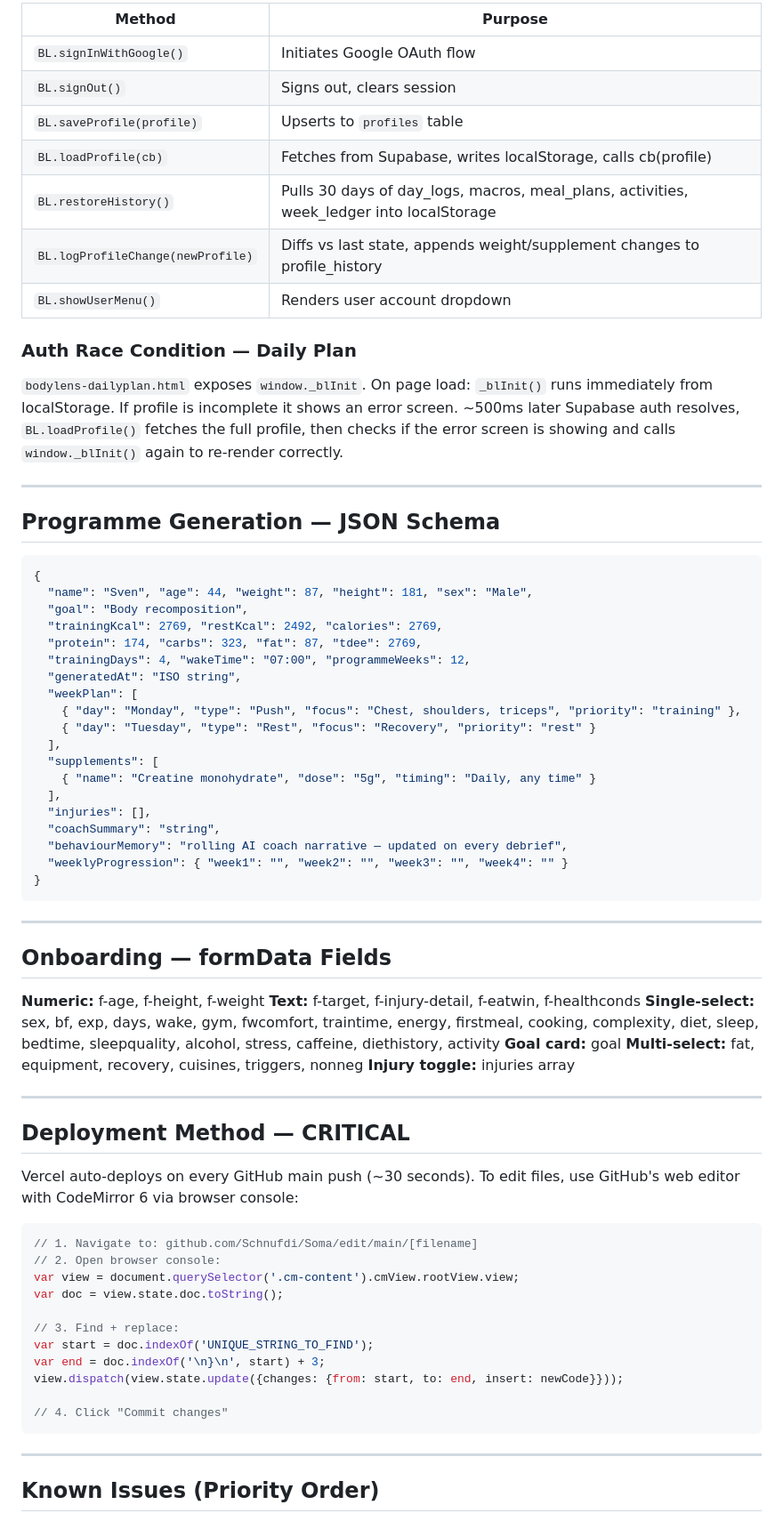
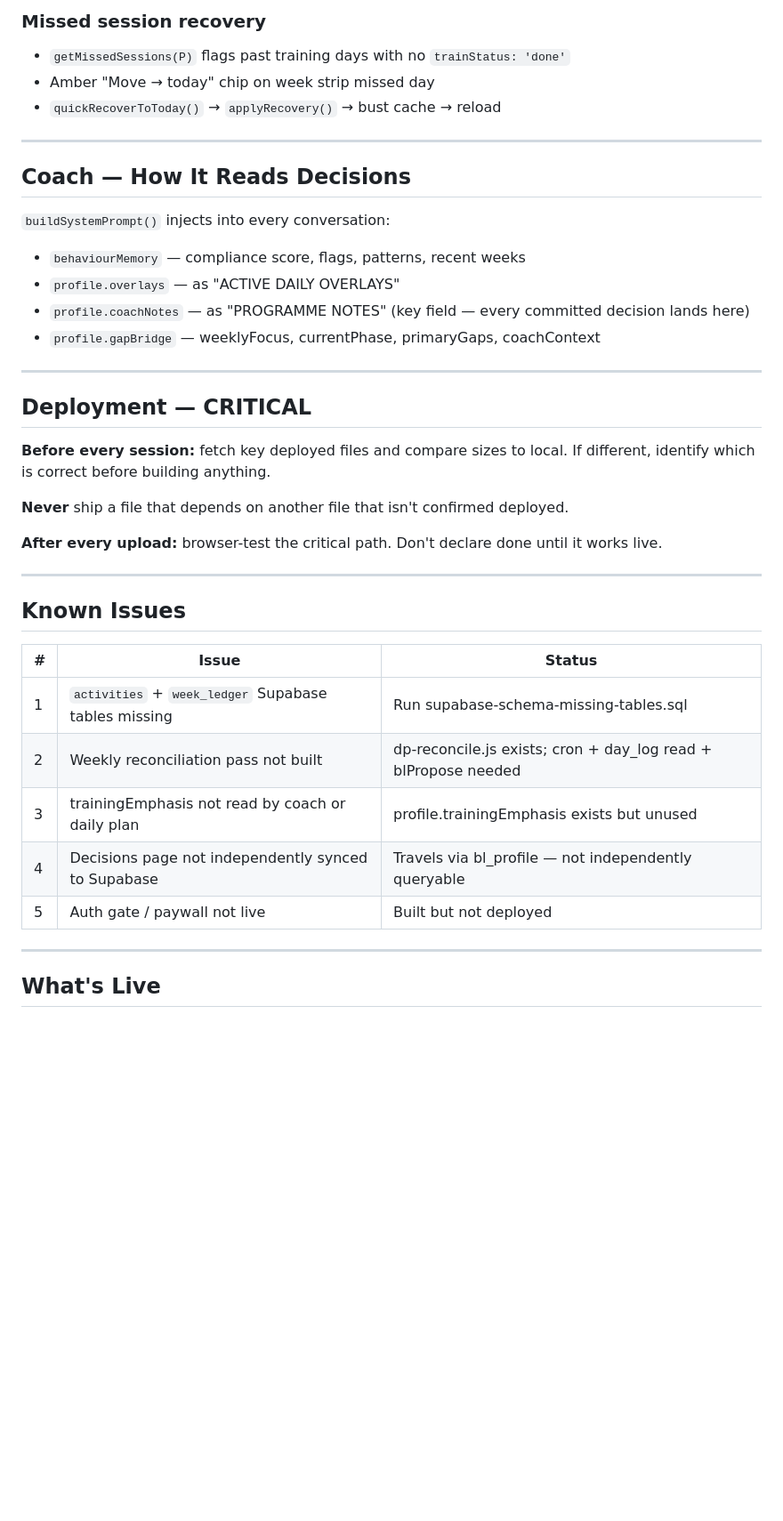
Before and after one commit to Schnufdi/Soma, a Markdown page: README.md, the part around one of its changes. Shown at 89% size. GitHub-like rendering; blank space fills up the shorter version.

````diff
--- a/README.md
+++ b/README.md
@@ -168,76 +234,42 @@ All public methods on `window.BL`:
 
-| Method | Purpose |
-|--------|---------|
-| `BL.signInWithGoogle()` | Initiates Google OAuth flow |
-| `BL.signOut()` | Signs out, clears session |
-| `BL.saveProfile(profile)` | Upserts to `profiles` table |
-| `BL.loadProfile(cb)` | Fetches from Supabase, writes localStorage, calls cb(profile) |
-| `BL.restoreHistory()` | Pulls 30 days of day_logs, macros, meal_plans, activities, week_ledger into localStorage |
-| `BL.logProfileChange(newProfile)` | Diffs vs last state, appends weight/supplement changes to profile_history |
-| `BL.showUserMenu()` | Renders user account dropdown |
-
-### Auth Race Condition — Daily Plan
-
-`bodylens-dailyplan.html` exposes `window._blInit`. On page load: `_blInit()` runs immediately from localStorage. If profile is incomplete it shows an error screen. ~500ms later Supabase auth resolves, `BL.loadProfile()` fetches the full profile, then checks if the error screen is showing and calls `window._blInit()` again to re-render correctly.
+### Missed session recovery
+- `getMissedSessions(P)` flags past training days with no `trainStatus: 'done'`
+- Amber "Move → today" chip on week strip missed day
+- `quickRecoverToToday()` → `applyRecovery()` → bust cache → reload
 
 ---
 
-## Programme Generation — JSON Schema
+## Coach — How It Reads Decisions
 
-```json
-{
-  "name": "Sven", "age": 44, "weight": 87, "height": 181, "sex": "Male",
-  "goal": "Body recomposition",
-  "trainingKcal": 2769, "restKcal": 2492, "calories": 2769,
-  "protein": 174, "carbs": 323, "fat": 87, "tdee": 2769,
-  "trainingDays": 4, "wakeTime": "07:00", "programmeWeeks": 12,
-  "generatedAt": "ISO string",
-  "weekPlan": [
-    { "day": "Monday", "type": "Push", "focus": "Chest, shoulders, triceps", "priority": "training" },
-    { "day": "Tuesday", "type": "Rest", "focus": "Recovery", "priority": "rest" }
-  ],
-  "supplements": [
-    { "name": "Creatine monohydrate", "dose": "5g", "timing": "Daily, any time" }
-  ],
-  "injuries": [],
-  "coachSummary": "string",
-  "behaviourMemory": "rolling AI coach narrative — updated on every debrief",
-  "weeklyProgression": { "week1": "", "week2": "", "week3": "", "week4": "" }
-}
-```
+`buildSystemPrompt()` injects into every conversation:
+- `behaviourMemory` — compliance score, flags, patterns, recent weeks
+- `profile.overlays` — as "ACTIVE DAILY OVERLAYS"
+- `profile.coachNotes` — as "PROGRAMME NOTES" (key field — every committed decision lands here)
+- `profile.gapBridge` — weeklyFocus, currentPhase, primaryGaps, coachContext
 
 ---
 
-## Onboarding — formData Fields
+## Deployment — CRITICAL
 
-**Numeric:** f-age, f-height, f-weight
-**Text:** f-target, f-injury-detail, f-eatwin, f-healthconds
-**Single-select:** sex, bf, exp, days, wake, gym, fwcomfort, traintime, energy, firstmeal, cooking, complexity, diet, sleep, bedtime, sleepquality, alcohol, stress, caffeine, diethistory, activity
-**Goal card:** goal
-**Multi-select:** fat, equipment, recovery, cuisines, triggers, nonneg
-**Injury toggle:** injuries array
+**Before every session:** fetch key deployed files and compare sizes to local. If different, identify which is correct before building anything.
+
+**Never** ship a file that depends on another file that isn't confirmed deployed.
+
+**After every upload:** browser-test the critical path. Don't declare done until it works live.
 
 ---
 
-## Deployment Method — CRITICAL
+## Known Issues
 
-Vercel auto-deploys on every GitHub main push (~30 seconds). To edit files, use GitHub's web editor with CodeMirror 6 via browser console:
-
-```javascript
-// 1. Navigate to: github.com/Schnufdi/Soma/edit/main/[filename]
-// 2. Open browser console:
-var view = document.querySelector('.cm-content').cmView.rootView.view;
-var doc = view.state.doc.toString();
-
-// 3. Find + replace:
-var start = doc.indexOf('UNIQUE_STRING_TO_FIND');
-var end = doc.indexOf('\n}\n', start) + 3;
-view.dispatch(view.state.update({changes: {from: start, to: end, insert: newCode}}));
-
-// 4. Click "Commit changes"
-```
+| # | Issue | Status |
+|---|-------|--------|
+| 1 | `activities` + `week_ledger` Supabase tables missing | Run supabase-schema-missing-tables.sql |
+| 2 | Weekly reconciliation pass not built | dp-reconcile.js exists; cron + day_log read + blPropose needed |
+| 3 | trainingEmphasis not read by coach or daily plan | profile.trainingEmphasis exists but unused |
+| 4 | Decisions page not independently synced to Supabase | Travels via bl_profile — not independently queryable |
+| 5 | Auth gate / paywall not live | Built but not deployed |
 
 ---
 
-## Known Issues (Priority Order)
+## What's Live
 
````
Also changed, not shown: other parts of README.md (+180 -137 lines).
